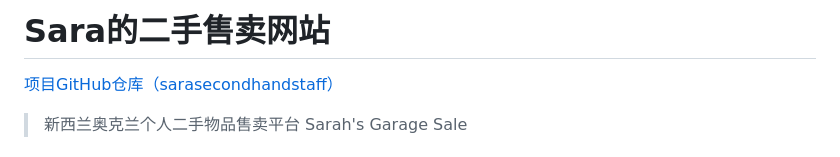
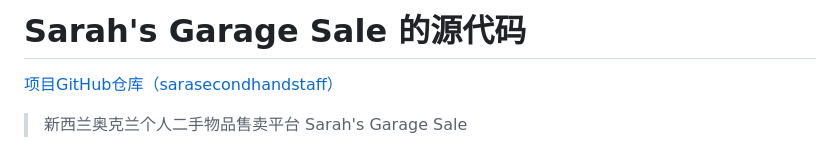
Before and after one commit to sarahliuakl/sarasecondhandstaff, a Markdown page: README.md, the part around the change. Rendered like a GitHub page.

Commit message:
更新README.md：修正项目标题为“Sarah's Garage Sale 的源代码”

```diff
--- a/README.md
+++ b/README.md
@@ -1,4 +1,4 @@
-# Sara的二手售卖网站
+# Sarah's Garage Sale 的源代码
 
 [项目GitHub仓库（sarasecondhandstaff）](https://github.com/sarahliuakl/sarasecondhandstaff)
 
```
